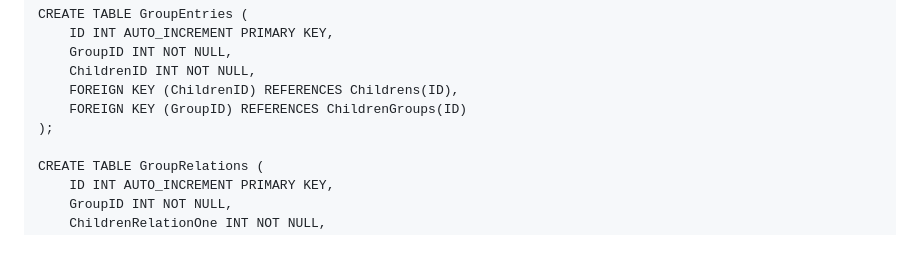
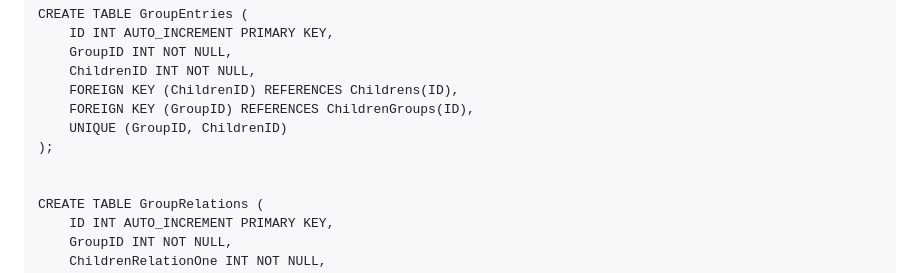
Before and after one commit to txospitikun/childcare-manager-web, a Markdown page: README.md, the part around the change. Drawn GitHub-style; blank space fills up the shorter version.

```diff
--- a/README.md
+++ b/README.md
@@ -228,8 +228,10 @@ CREATE TABLE GroupEntries (
     GroupID INT NOT NULL,
     ChildrenID INT NOT NULL,
     FOREIGN KEY (ChildrenID) REFERENCES Childrens(ID),
-    FOREIGN KEY (GroupID) REFERENCES ChildrenGroups(ID)
+    FOREIGN KEY (GroupID) REFERENCES ChildrenGroups(ID),
+    UNIQUE (GroupID, ChildrenID)
 );
+
 
 CREATE TABLE GroupRelations (
     ID INT AUTO_INCREMENT PRIMARY KEY,
```
